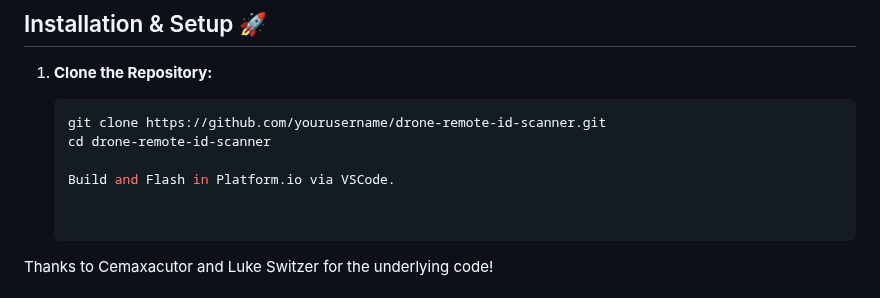
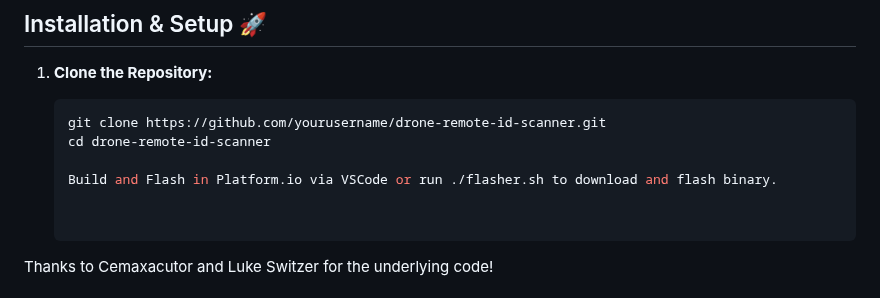
Before and after one commit to colonelpanichacks/drone-mesh-mapper, a Markdown page: README.md, the part around the change. Rendered like a GitHub page.

```diff
--- a/README.md
+++ b/README.md
@@ -72,7 +72,7 @@ This project is a minimal scanner for WiFi-based Drone Remote ID, supporting bot
    git clone https://github.com/yourusername/drone-remote-id-scanner.git
    cd drone-remote-id-scanner
 
-   Build and Flash in Platform.io via VSCode.
+   Build and Flash in Platform.io via VSCode or run ./flasher.sh to download and flash binary.
 
 
 Thanks to Cemaxacutor and Luke Switzer for the underlying code!
```
